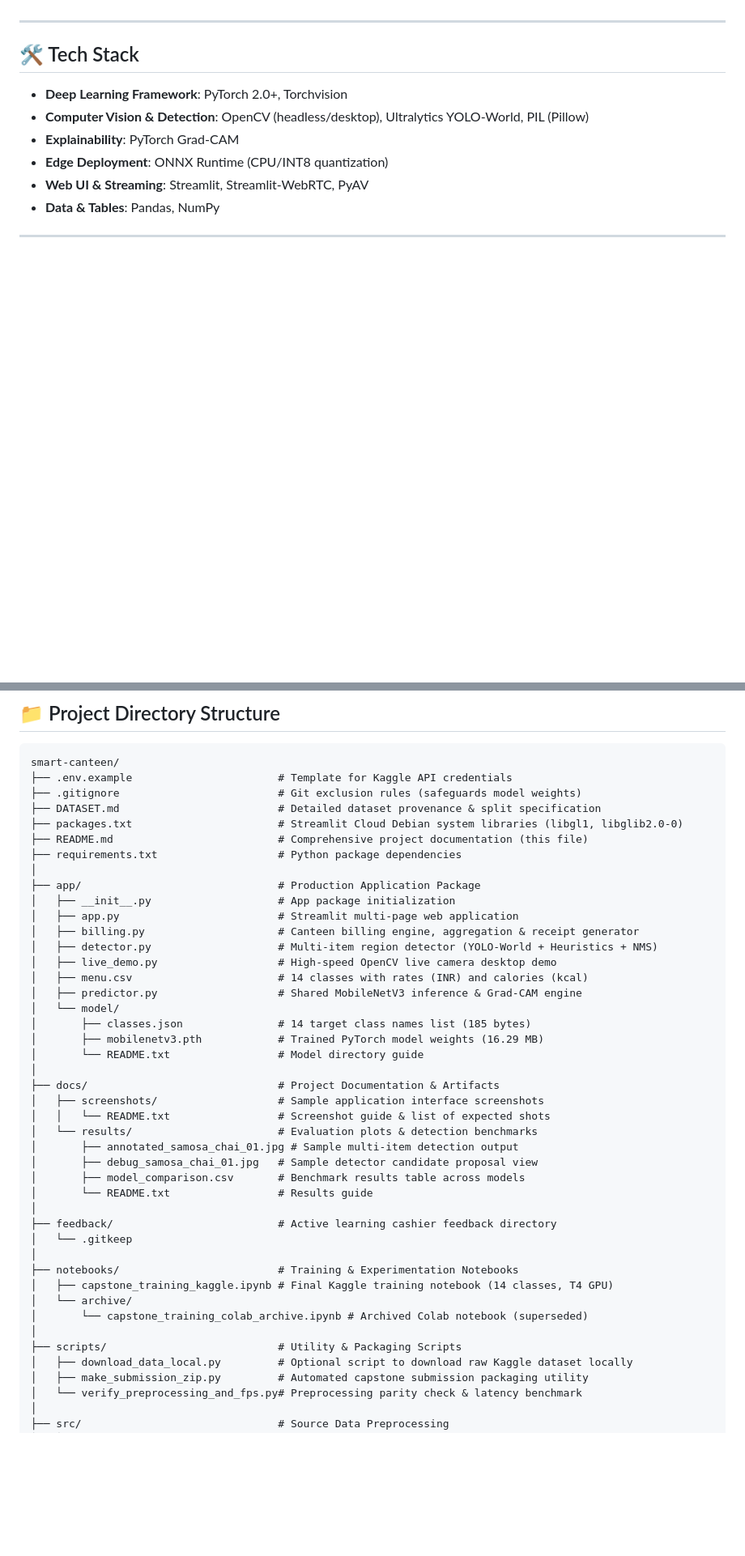
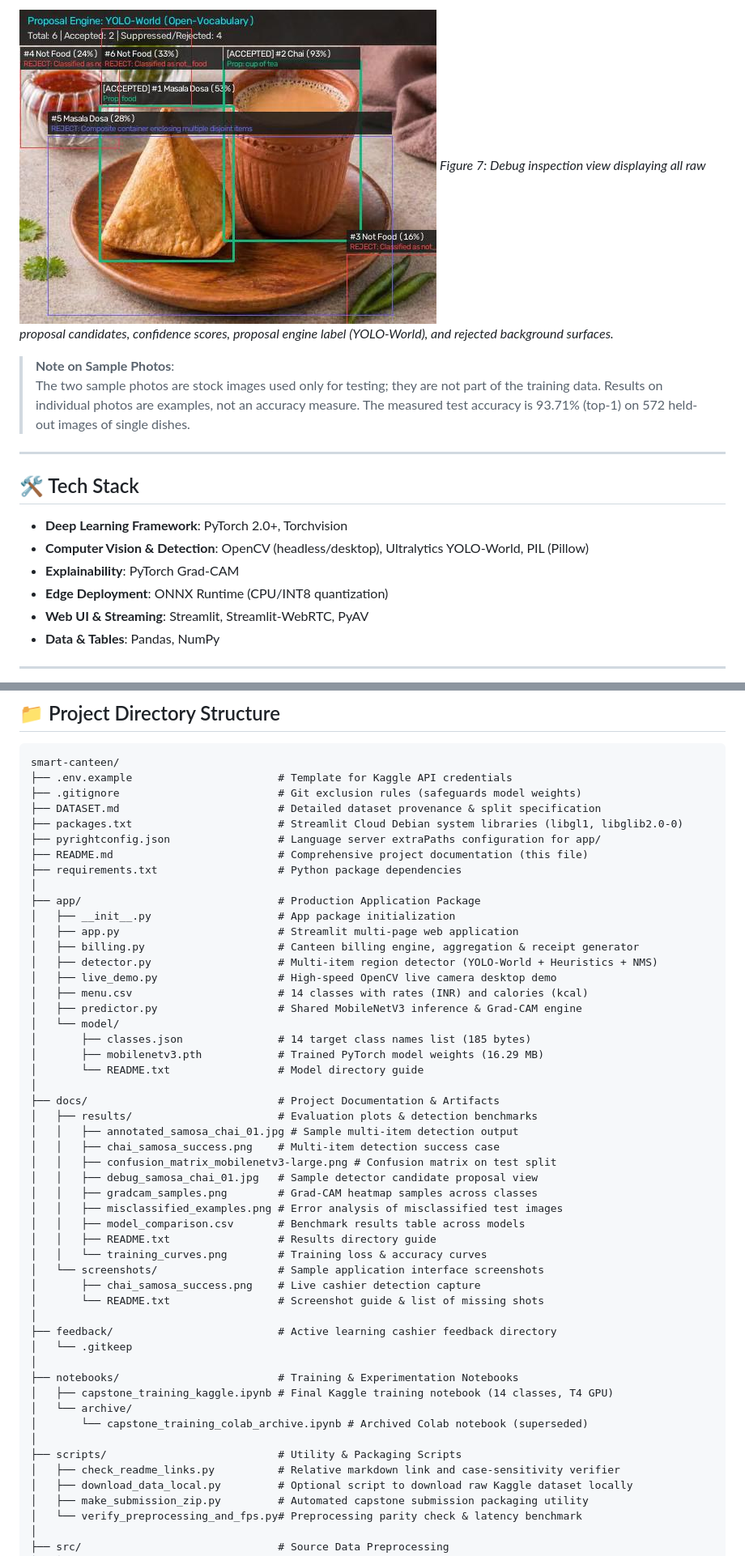
Before and after one commit to AtharvaKorde7/smart-canteen, a Markdown page: README.md, 2 parts joined by grey strips. Shown at 81% size. GitHub-like rendering; blank space fills up the shorter version.

```diff
--- a/README.md
+++ b/README.md
@@ -121,3 +150,8 @@ While EfficientNet-B0 achieved identical Top-1 accuracy (93.71%), MobileNetV3-La
+![Candidate Proposal Debug View](docs/results/debug_samosa_chai_01.jpg)
+*Figure 7: Debug inspection view displaying all raw proposal candidates, confidence scores, proposal engine label (YOLO-World), and rejected background surfaces.*
+
+> **Note on Sample Photos**:
+> The two sample photos are stock images used only for testing; they are not part of the training data. Results on individual photos are examples, not an accuracy measure. The measured test accuracy is 93.71% (top-1) on 572 held-out images of single dishes.
 
 ---
 
@@ -140,6 +174,7 @@ smart-canteen/
 ├── .gitignore                         # Git exclusion rules (safeguards model weights)
 ├── DATASET.md                         # Detailed dataset provenance & split specification
 ├── packages.txt                       # Streamlit Cloud Debian system libraries (libgl1, libglib2.0-0)
+├── pyrightconfig.json                 # Language server extraPaths configuration for app/
 ├── README.md                          # Comprehensive project documentation (this file)
 ├── requirements.txt                   # Python package dependencies
 │
@@ -157,13 +192,19 @@ smart-canteen/
 │       └── README.txt                 # Model directory guide
 │
 ├── docs/                              # Project Documentation & Artifacts
-│   ├── screenshots/                   # Sample application interface screenshots
-│   │   └── README.txt                 # Screenshot guide & list of expected shots
-│   └── results/                       # Evaluation plots & detection benchmarks
-│       ├── annotated_samosa_chai_01.jpg # Sample multi-item detection output
-│       ├── debug_samosa_chai_01.jpg   # Sample detector candidate proposal view
-│       ├── model_comparison.csv       # Benchmark results table across models
-│       └── README.txt                 # Results guide
+│   ├── results/                       # Evaluation plots & detection benchmarks
+│   │   ├── annotated_samosa_chai_01.jpg # Sample multi-item detection output
+│   │   ├── chai_samosa_success.png    # Multi-item detection success case
+│   │   ├── confusion_matrix_mobilenetv3-large.png # Confusion matrix on test split
+│   │   ├── debug_samosa_chai_01.jpg   # Sample detector candidate proposal view
+│   │   ├── gradcam_samples.png        # Grad-CAM heatmap samples across classes
+│   │   ├── misclassified_examples.png # Error analysis of misclassified test images
+│   │   ├── model_comparison.csv       # Benchmark results table across models
+│   │   ├── README.txt                 # Results directory guide
+│   │   └── training_curves.png        # Training loss & accuracy curves
+│   └── screenshots/                   # Sample application interface screenshots
+│       ├── chai_samosa_success.png    # Live cashier detection capture
+│       └── README.txt                 # Screenshot guide & list of missing shots
 │
 ├── feedback/                          # Active learning cashier feedback directory
 │   └── .gitkeep
@@ -174,6 +215,7 @@ smart-canteen/
 │       └── capstone_training_colab_archive.ipynb # Archived Colab notebook (superseded)
 │
 ├── scripts/                           # Utility & Packaging Scripts
+│   ├── check_readme_links.py          # Relative markdown link and case-sensitivity verifier
 │   ├── download_data_local.py         # Optional script to download raw Kaggle dataset locally
 │   ├── make_submission_zip.py         # Automated capstone submission packaging utility
 │   └── verify_preprocessing_and_fps.py# Preprocessing parity check & latency benchmark
```
Also changed, not shown: other parts of README.md (+43 -31 lines), docs/results/chai_samosa_success.png (added), docs/results/confusion_matrix_mobilenetv3-large.png (added), docs/results/training_curves.png (added), docs/screenshots/chai_samosa_success.png (added), 5 other files.
